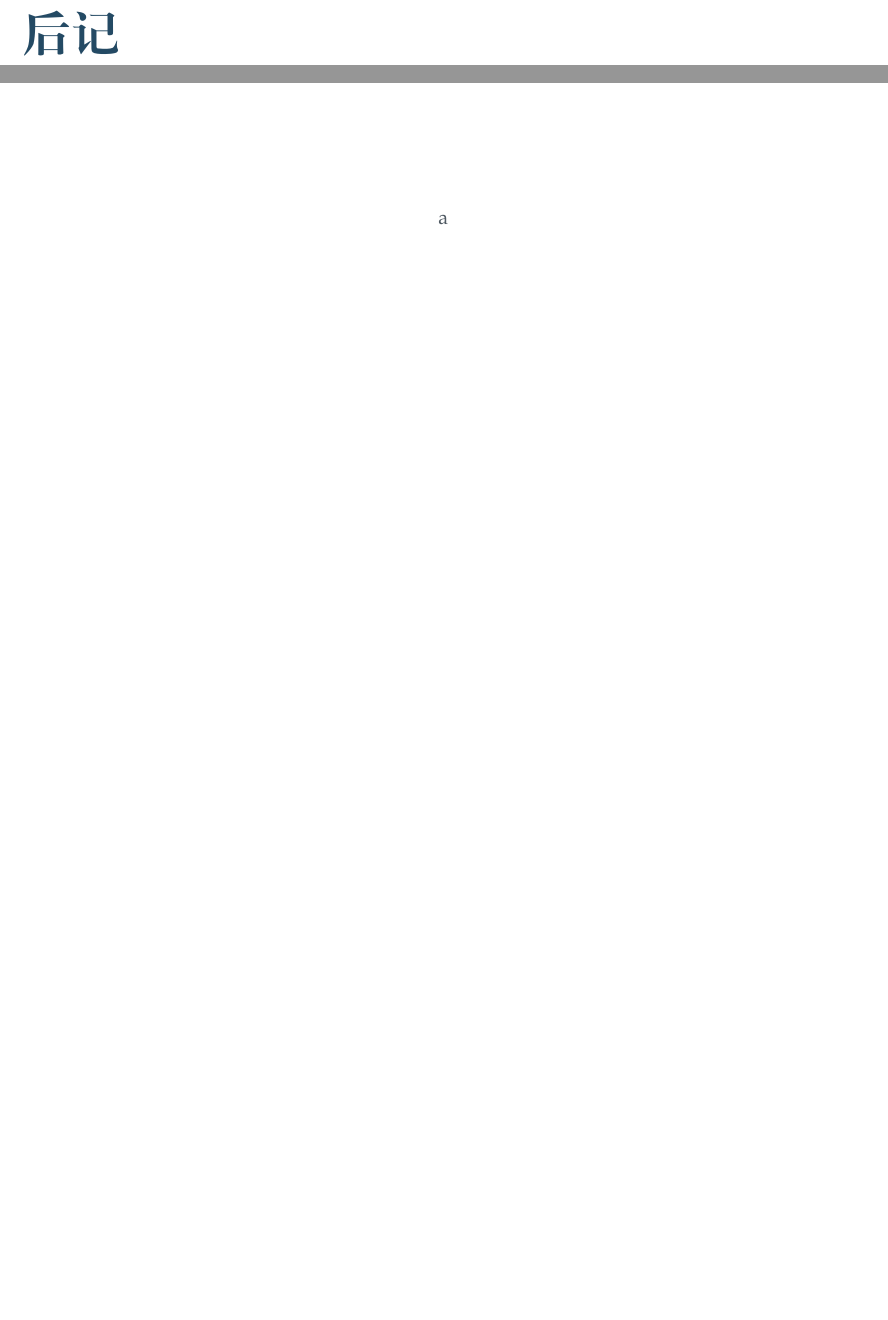
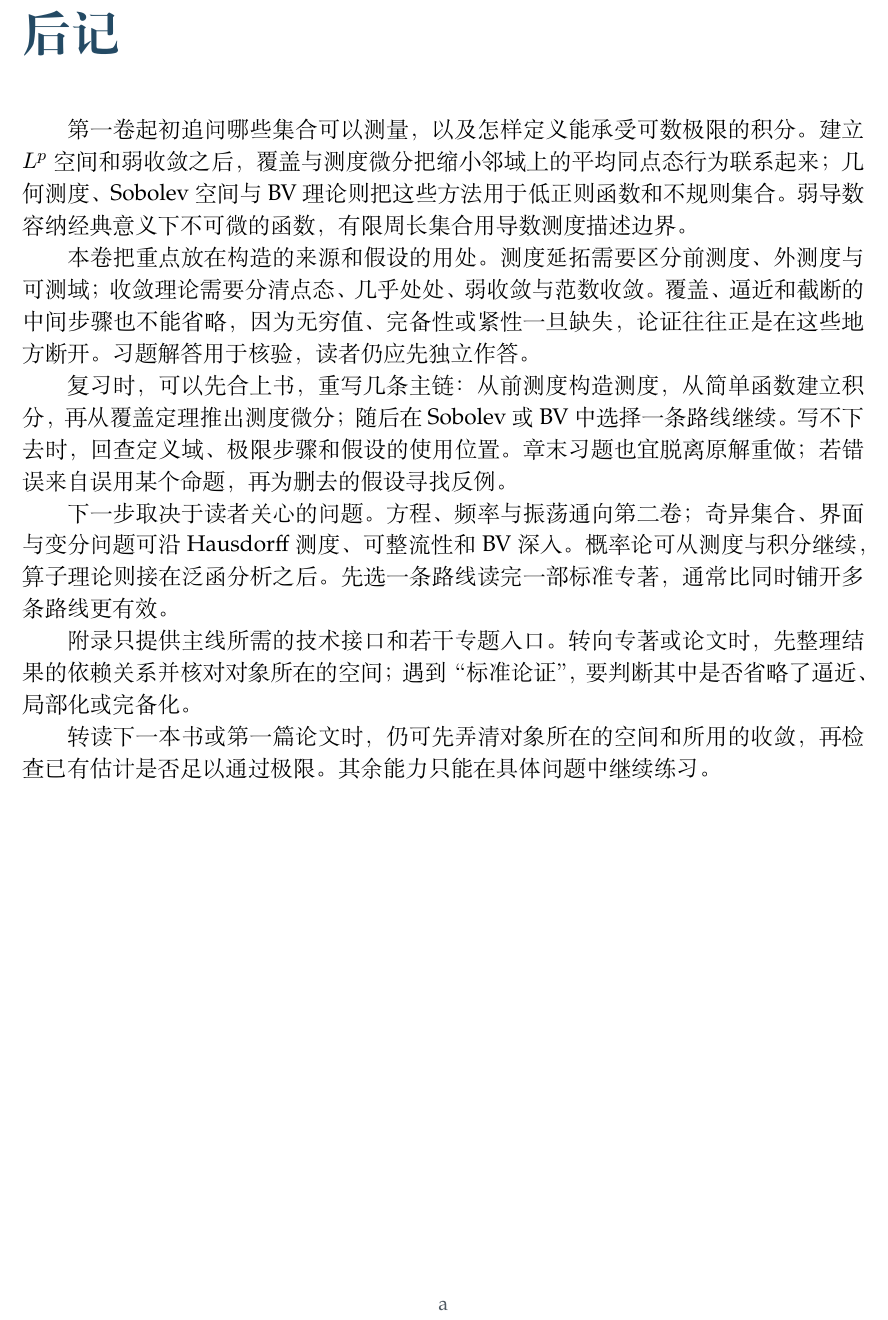
Before and after one commit to EverStarine/Analysis, a LaTeX book (Book1/Book1.tex, which reads Book1/BackMatter/Afterword/Afterword.tex): two parts of page 169 of 177 before the commit and part of page 169 of 177 after it, the two joined at a grey line, cut so that both start at the same text, the shorter picture padded with empty space. Compiled offline with XeLaTeX; a missing font is replaced by an installed copy or a similar font.

Commit message:
撰写第一卷序言与后记

```diff
--- a/Book1/BackMatter/Afterword/Afterword.tex
+++ b/Book1/BackMatter/Afterword/Afterword.tex
@@ -2,4 +2,14 @@
 \chapter*{后记}
 \addcontentsline{toc}{chapter}{后记}
 
-% TODO: 撰写后记。
+第一卷起初追问哪些集合可以测量，以及怎样定义能承受可数极限的积分。建立 \(L^p\) 空间和弱收敛之后，覆盖与测度微分把缩小邻域上的平均同点态行为联系起来；几何测度、Sobolev 空间与 BV 理论则把这些方法用于低正则函数和不规则集合。弱导数容纳经典意义下不可微的函数，有限周长集合用导数测度描述边界。
+
+本卷把重点放在构造的来源和假设的用处。测度延拓需要区分前测度、外测度与可测域；收敛理论需要分清点态、几乎处处、弱收敛与范数收敛。覆盖、逼近和截断的中间步骤也不能省略，因为无穷值、完备性或紧性一旦缺失，论证往往正是在这些地方断开。习题解答用于核验，读者仍应先独立作答。
+
+复习时，可以先合上书，重写几条主链：从前测度构造测度，从简单函数建立积分，再从覆盖定理推出测度微分；随后在 Sobolev 或 BV 中选择一条路线继续。写不下去时，回查定义域、极限步骤和假设的使用位置。章末习题也宜脱离原解重做；若错误来自误用某个命题，再为删去的假设寻找反例。
+
+下一步取决于读者关心的问题。方程、频率与振荡通向第二卷；奇异集合、界面与变分问题可沿 Hausdorff 测度、可整流性和 BV 深入。概率论可从测度与积分继续，算子理论则接在泛函分析之后。先选一条路线读完一部标准专著，通常比同时铺开多条路线更有效。
+
+附录只提供主线所需的技术接口和若干专题入口。转向专著或论文时，先整理结果的依赖关系并核对对象所在的空间；遇到“标准论证”，要判断其中是否省略了逼近、局部化或完备化。
+
+转读下一本书或第一篇论文时，仍可先弄清对象所在的空间和所用的收敛，再检查已有估计是否足以通过极限。其余能力只能在具体问题中继续练习。
```
Also changed, not shown: Book1/FrontMatter/Preface/Preface.tex (+15 -1 lines), Book1.pdf.
